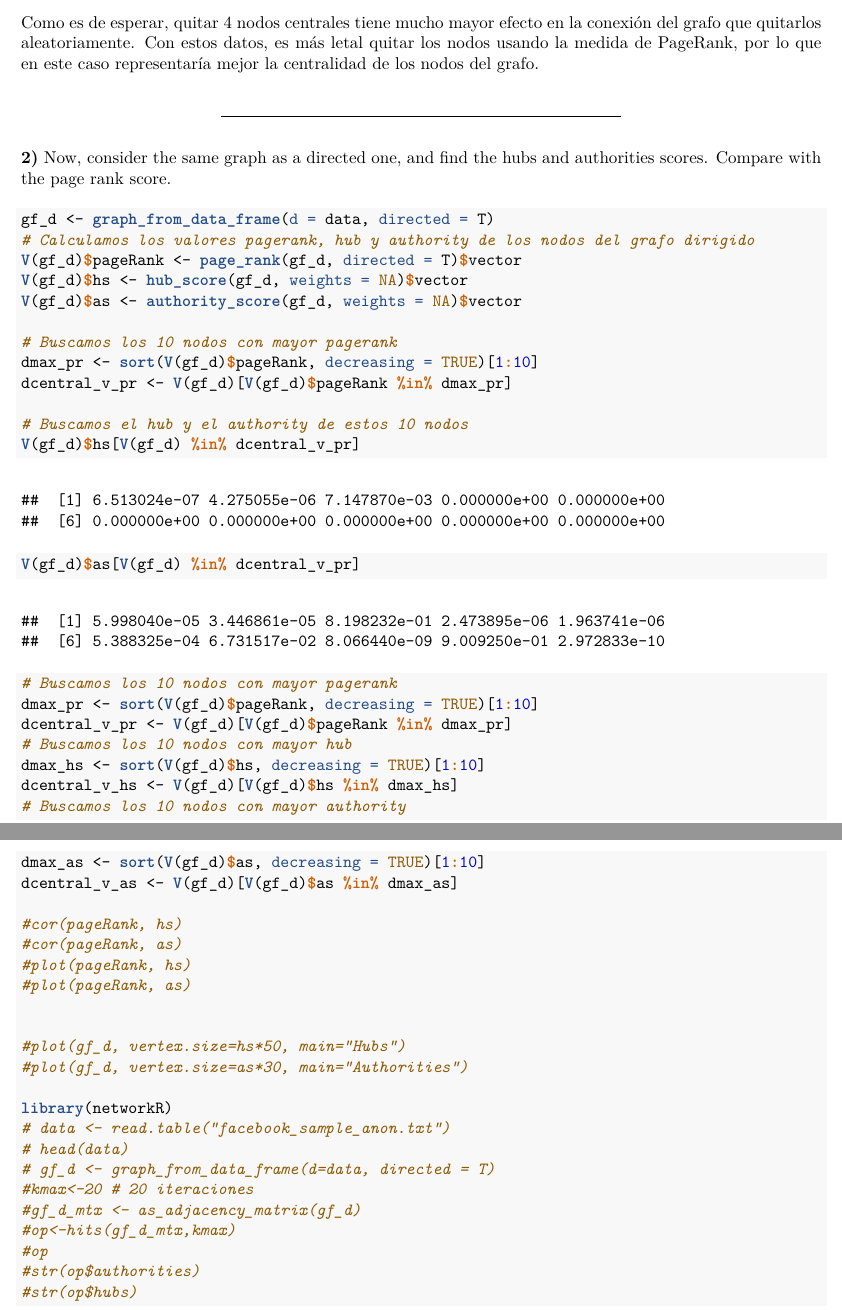
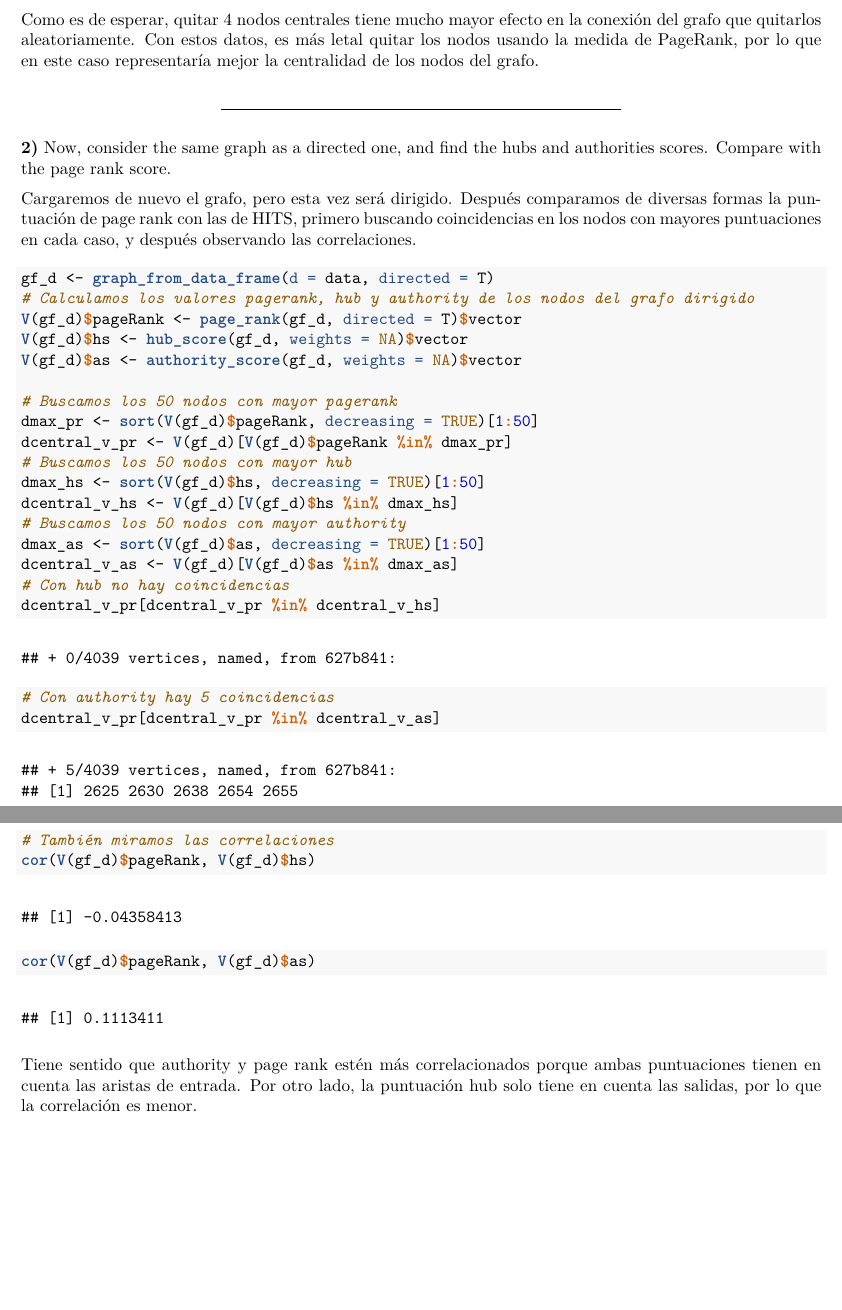
Before and after one commit to DanielRamosHoogwout/RedesMADM, an R Markdown document (proyecto-entrega-2/Hoja2.Rmd): two parts of pages 3 and 4 of 4, joined at a grey line, cut so that both start at the same text, the shorter picture padded with empty space. The pictures show the output file proyecto-entrega-2/Hoja2.pdf that the author committed with the source.

Commit message:
update v4

````diff
--- a/proyecto-entrega-2/Hoja2.Rmd
+++ b/proyecto-entrega-2/Hoja2.Rmd
@@ -124,6 +123,8 @@ Como es de esperar, quitar 4 nodos centrales tiene mucho mayor efecto en la cone
 
 **2)** Now, consider the same graph as a directed one, and find the hubs and authorities scores. Compare with the page rank score.
 
+Cargaremos de nuevo el grafo, pero esta vez será dirigido. Después comparamos de diversas formas la puntuación de page rank con las de HITS, primero buscando coincidencias en los nodos con mayores puntuaciones en cada caso, y después observando las correlaciones.
+
 ```{r}
 gf_d <- graph_from_data_frame(d = data, directed = T)
 # Calculamos los valores pagerank, hub y authority de los nodos del grafo dirigido
@@ -131,46 +132,23 @@ V(gf_d)$pageRank <- page_rank(gf_d, directed = T)$vector
 V(gf_d)$hs <- hub_score(gf_d, weights = NA)$vector
 V(gf_d)$as <- authority_score(gf_d, weights = NA)$vector
 
-# Buscamos los 10 nodos con mayor pagerank
-dmax_pr <- sort(V(gf_d)$pageRank, decreasing = TRUE)[1:10]
+# Buscamos los 50 nodos con mayor pagerank
+dmax_pr <- sort(V(gf_d)$pageRank, decreasing = TRUE)[1:50]
 dcentral_v_pr <- V(gf_d)[V(gf_d)$pageRank %in% dmax_pr]
+# Buscamos los 50 nodos con mayor hub
+dmax_hs <- sort(V(gf_d)$hs, decreasing = TRUE)[1:50]
+dcentral_v_hs <- V(gf_d)[V(gf_d)$hs %in% dmax_hs]
+# Buscamos los 50 nodos con mayor authority
+dmax_as <- sort(V(gf_d)$as, decreasing = TRUE)[1:50]
+dcentral_v_as <- V(gf_d)[V(gf_d)$as %in% dmax_as]
+# Con hub no hay coincidencias
+dcentral_v_pr[dcentral_v_pr %in% dcentral_v_hs]
+# Con authority hay 5 coincidencias
+dcentral_v_pr[dcentral_v_pr %in% dcentral_v_as]
 
-# Buscamos el hub y el authority de estos 10 nodos
-V(gf_d)$hs[V(gf_d) %in% dcentral_v_pr]
-V(gf_d)$as[V(gf_d) %in% dcentral_v_pr]
+# También miramos las correlaciones
+cor(V(gf_d)$pageRank, V(gf_d)$hs)
+cor(V(gf_d)$pageRank, V(gf_d)$as)
+```
 
-
-
-
-
-
-# Buscamos los 10 nodos con mayor pagerank
-dmax_pr <- sort(V(gf_d)$pageRank, decreasing = TRUE)[1:10]
-dcentral_v_pr <- V(gf_d)[V(gf_d)$pageRank %in% dmax_pr]
-# Buscamos los 10 nodos con mayor hub
-dmax_hs <- sort(V(gf_d)$hs, decreasing = TRUE)[1:10]
-dcentral_v_hs <- V(gf_d)[V(gf_d)$hs %in% dmax_hs]
-# Buscamos los 10 nodos con mayor authority
-dmax_as <- sort(V(gf_d)$as, decreasing = TRUE)[1:10]
-dcentral_v_as <- V(gf_d)[V(gf_d)$as %in% dmax_as]
-
-#cor(pageRank, hs)
-#cor(pageRank, as)
-#plot(pageRank, hs)
-#plot(pageRank, as)
-
-
-#plot(gf_d, vertex.size=hs*50, main="Hubs")
-#plot(gf_d, vertex.size=as*30, main="Authorities")
-
-library(networkR)
-# data <- read.table("facebook_sample_anon.txt")
-# head(data)
-# gf_d <- graph_from_data_frame(d=data, directed = T)
-#kmax<-20 # 20 iteraciones
-#gf_d_mtx <- as_adjacency_matrix(gf_d)
-#op<-hits(gf_d_mtx,kmax)
-#op
-#str(op$authorities)
-#str(op$hubs)
-```
+Tiene sentido que authority y page rank estén más correlacionados porque ambas puntuaciones tienen en cuenta las aristas de entrada. Por otro lado, la puntuación hub solo tiene en cuenta las salidas, por lo que la correlación es menor.
````
Also changed, not shown: proyecto-entrega-2/Hoja2.pdf, proyecto-entrega-2/Hoja2.Rmd (3 more changed lines), 7 other files.
